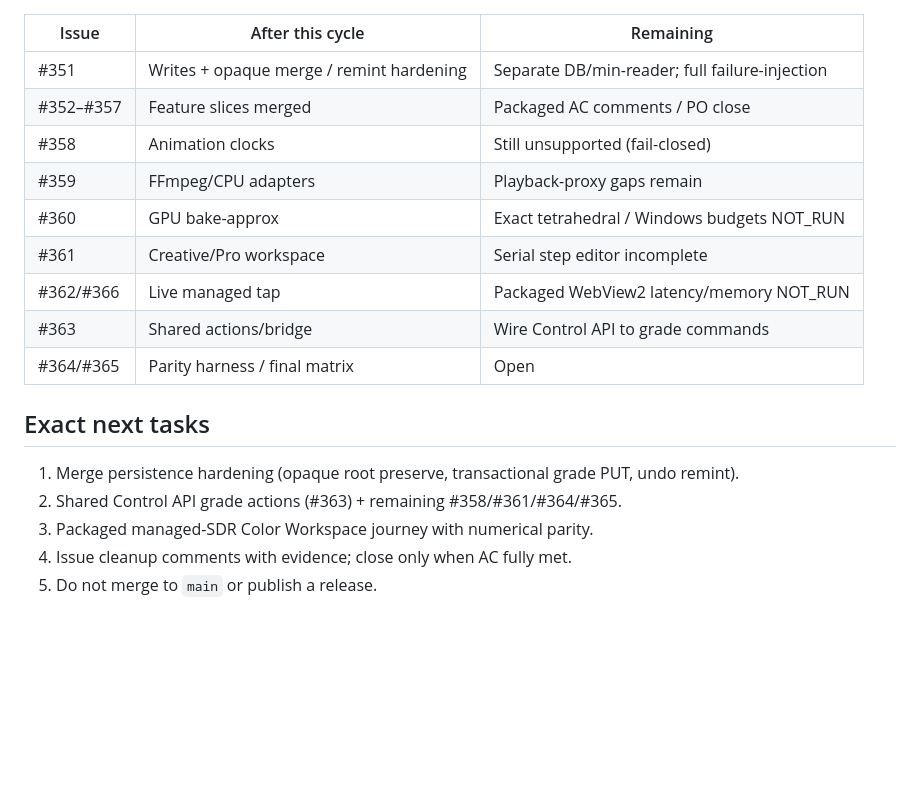
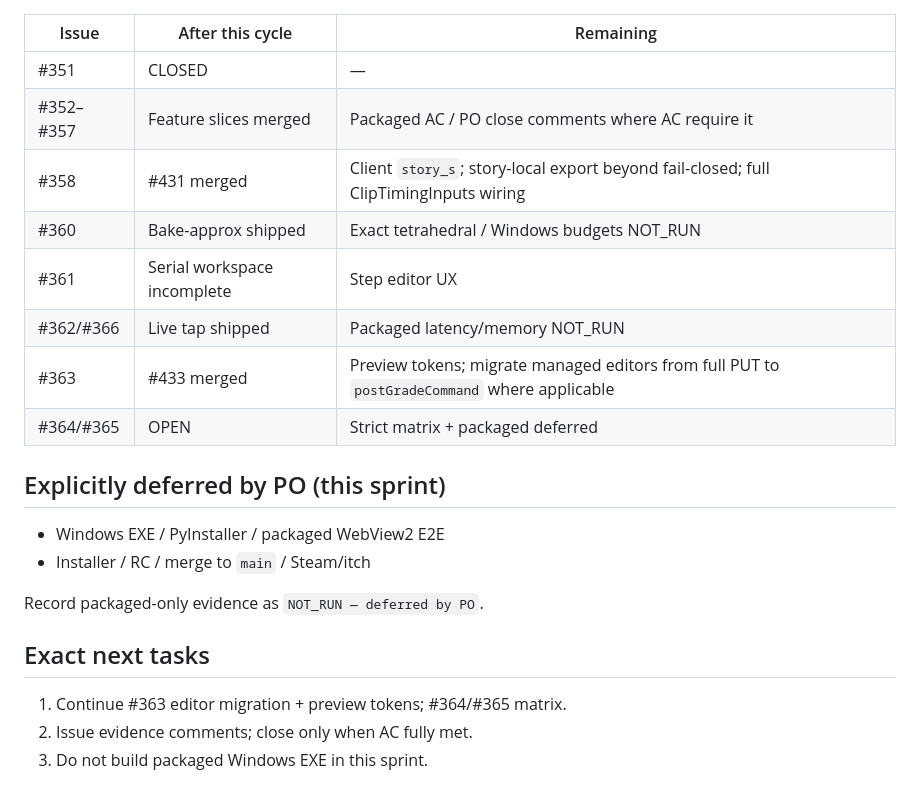
Before and after one commit to Magehawks/orga-drone, a Markdown page: docs/planning/execution-checkpoint-color-workspace.md, the part around one of its changes. Rendered like a GitHub page; blank space fills up the shorter version.

```diff
--- a/docs/planning/execution-checkpoint-color-workspace.md
+++ b/docs/planning/execution-checkpoint-color-workspace.md
@@ -46,20 +49,24 @@ remaining gaps after the PO complete-Color-Workspace directive.
 
 | Issue | After this cycle | Remaining |
 |---|---|---|
-| #351 | Writes + opaque merge / remint hardening | Separate DB/min-reader; full failure-injection |
-| #352–#357 | Feature slices merged | Packaged AC comments / PO close |
-| #358 | Animation clocks | Still unsupported (fail-closed) |
-| #359 | FFmpeg/CPU adapters | Playback-proxy gaps remain |
-| #360 | GPU bake-approx | Exact tetrahedral / Windows budgets NOT_RUN |
-| #361 | Creative/Pro workspace | Serial step editor incomplete |
-| #362/#366 | Live managed tap | Packaged WebView2 latency/memory NOT_RUN |
-| #363 | Shared actions/bridge | Wire Control API to grade commands |
-| #364/#365 | Parity harness / final matrix | Open |
+| #351 | CLOSED | — |
+| #352–#357 | Feature slices merged | Packaged AC / PO close comments where AC require it |
+| #358 | #431 merged | Client `story_s`; story-local export beyond fail-closed; full ClipTimingInputs wiring |
+| #360 | Bake-approx shipped | Exact tetrahedral / Windows budgets NOT_RUN |
+| #361 | Serial workspace incomplete | Step editor UX |
+| #362/#366 | Live tap shipped | Packaged latency/memory NOT_RUN |
+| #363 | #433 merged | Preview tokens; migrate managed editors from full PUT to `postGradeCommand` where applicable |
+| #364/#365 | OPEN | Strict matrix + packaged deferred |
+
+## Explicitly deferred by PO (this sprint)
+
+- Windows EXE / PyInstaller / packaged WebView2 E2E
+- Installer / RC / merge to `main` / Steam/itch
+
+Record packaged-only evidence as `NOT_RUN — deferred by PO`.
 
 ## Exact next tasks
 
-1. Merge persistence hardening (opaque root preserve, transactional grade PUT, undo remint).
-2. Shared Control API grade actions (#363) + remaining #358/#361/#364/#365.
-3. Packaged managed-SDR Color Workspace journey with numerical parity.
-4. Issue cleanup comments with evidence; close only when AC fully met.
-5. Do not merge to `main` or publish a release.
+1. Continue #363 editor migration + preview tokens; #364/#365 matrix.
+2. Issue evidence comments; close only when AC fully met.
+3. Do not build packaged Windows EXE in this sprint.
```
Also changed, not shown: other parts of docs/planning/execution-checkpoint-color-workspace.md (+24 -21 lines).
